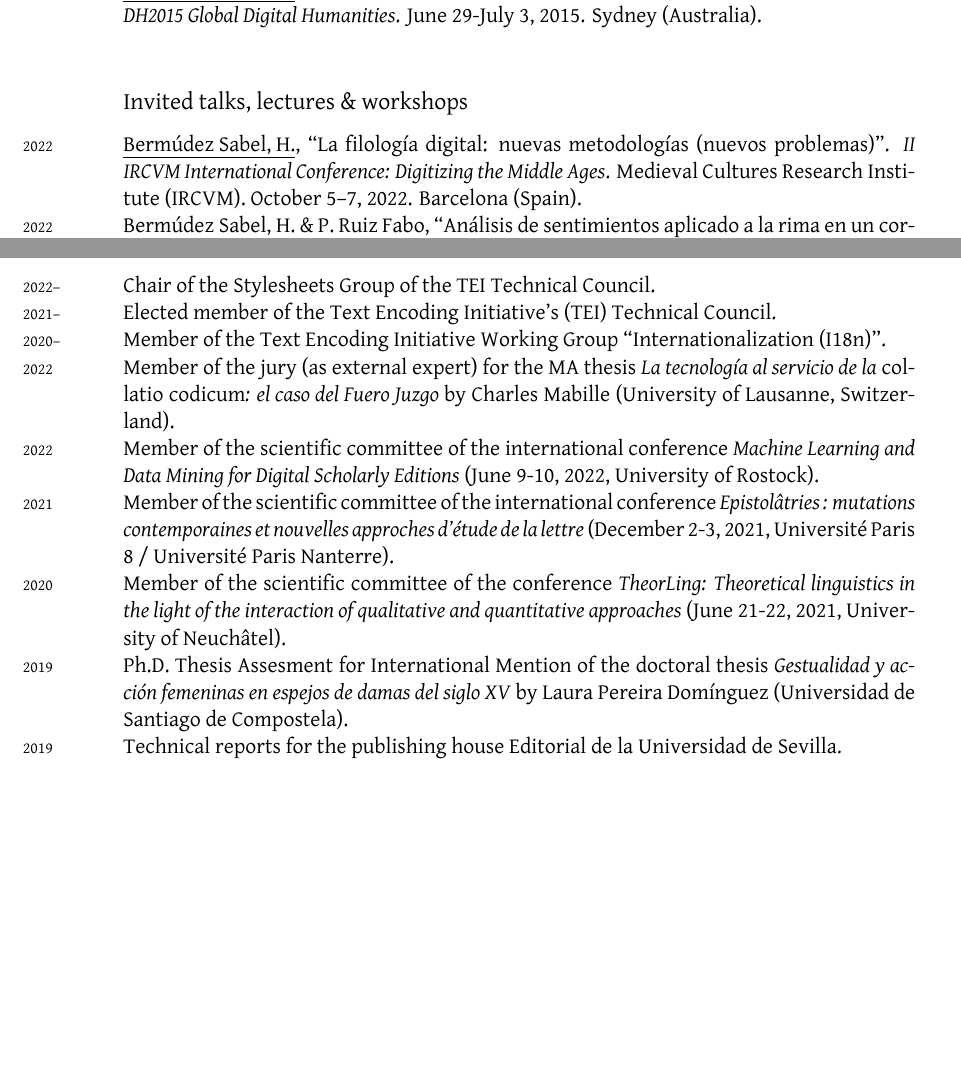
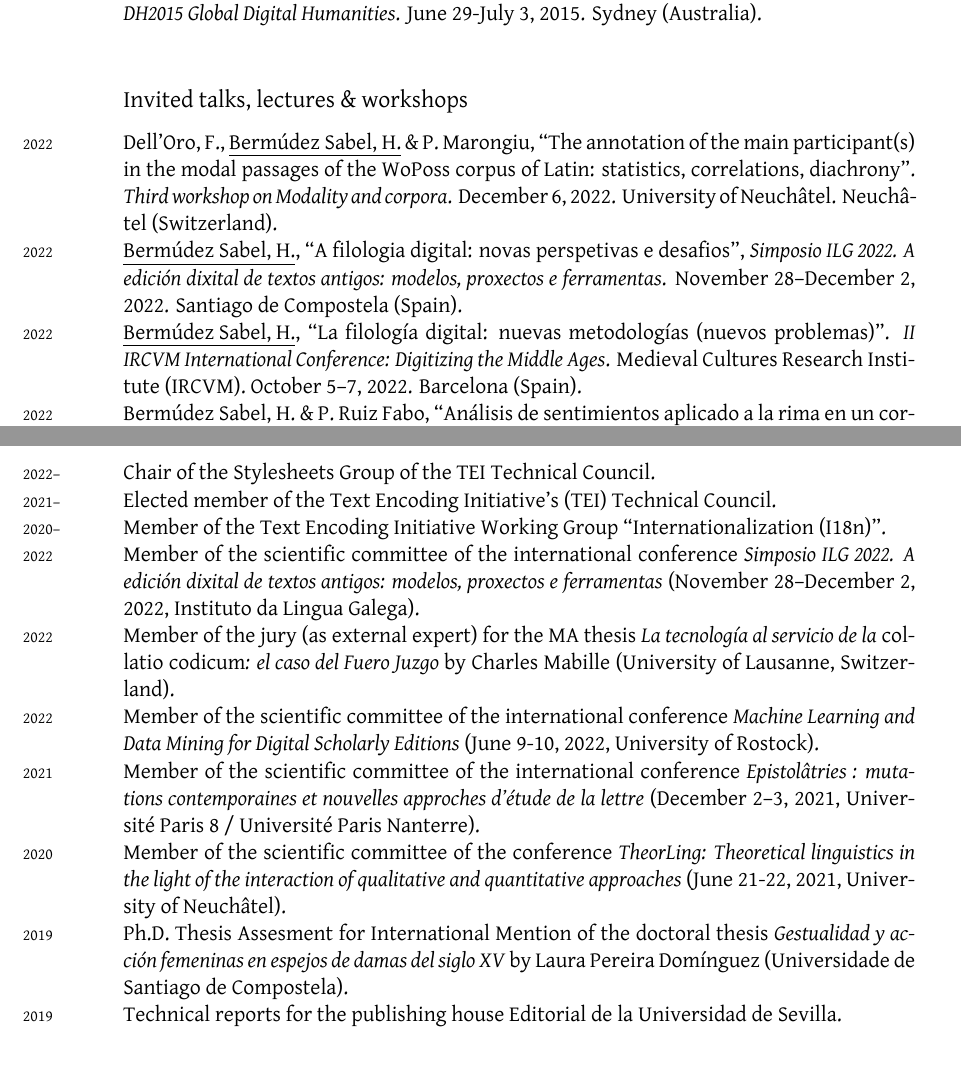
Before and after one commit to HelenaSabel/HelenaSabel.github.io, a LaTeX CV (cv/cv_bermudez.tex): two parts of pages 8 and 14 of 15, joined at a grey line, cut so that both start at the same text, the shorter picture padded with empty space. Compiled offline with XeLaTeX; a missing font is replaced by an installed copy or a similar font.

Commit message:
adds a few confs

```diff
--- a/cv/cv_bermudez.tex
+++ b/cv/cv_bermudez.tex
@@ -332,6 +334,9 @@ Modèles de la lyrique galégo-portugaise”. In D. González (ed.), \textit{Ver
 
 \subsection{Invited talks, lectures \& workshops}
 \noindent
+\years{2022}Dell’Oro, F., \underline{Bermúdez Sabel, H.} \amper{} P. Marongiu, “The annotation of the main participant(s) in the modal passages of the WoPoss corpus of Latin: statistics, correlations, diachrony”. \textit{Third workshop on Modality and corpora}. December 6, 2022. University of Neuchâtel. Neuchâtel (Switzerland).\\
+\years{2022}\underline{Bermúdez Sabel, H.}, “A filologia digital: novas perspetivas e desafios”, \textit{Simposio ILG 2022.
+A edición dixital de textos antigos: modelos, proxectos e ferramentas}. November 28–December 2, 2022. Santiago de Compostela (Spain).\\
 \years{2022}\underline{Bermúdez Sabel, H.}, “La
 filología digital: nuevas metodologías (nuevos problemas)”. \textit{II IRCVM International Conference: Digitizing the Middle Ages}. Medieval Cultures Research Institute (IRCVM). October 5--7, 2022. Barcelona (Spain).\\
 \years{2022}\underline{Bermúdez Sabel, H.} \amper{} P. Ruiz Fabo, “Análisis de sentimientos aplicado a la rima
@@ -574,12 +579,14 @@ Medieval electrónico}\\
 \years{2022--}Chair of the Stylesheets Group of the TEI Technical Council.\\
 \years{2021--}Elected member of the Text Encoding Initiative's (TEI) Technical Council.\\
 \years{2020--}Member of the Text Encoding Initiative Working Group “Internationalization (I18n)”.\\
+\years{2022}Member of the scientific committee of the international conference \textit{Simposio ILG 2022.
+A edición dixital de textos antigos: modelos, proxectos e ferramentas} (November 28--December 2, 2022, Instituto da Lingua Galega).\\
 \years{2022}Member of the jury (as external expert) for the MA thesis \textit{La tecnología al servicio de la} collatio codicum\textit{: el caso del Fuero Juzgo} by Charles Mabille (University of Lausanne, Switzerland).\\
 \years{2022}Member of the scientific committee of the international conference \textit{Machine Learning
 and Data Mining for Digital Scholarly Editions} (June 9-10, 2022, University of Rostock).\\
-\years{2021}Member of the scientific committee of the international conference \textit{Epistolâtries : mutations contemporaines et nouvelles approches d’étude de la lettre} (December 2-3, 2021, Université Paris 8 / Université Paris Nanterre).\\
+\years{2021}Member of the scientific committee of the international conference \textit{Epistolâtries : mutations contemporaines et nouvelles approches d’étude de la lettre} (December 2--3, 2021, Université Paris 8 / Université Paris Nanterre).\\
 \years{2020}Member of the scientific committee of the conference \textit{TheorLing: Theoretical linguistics in the light of the interaction of qualitative and quantitative approaches} (June 21-22, 2021, University of Neuchâtel).\\
-\years{2019}Ph.D. Thesis Assesment for International Mention of the doctoral thesis \textit{Gestualidad y acción femeninas en espejos de damas del siglo XV} by Laura Pereira Domínguez (Universidad de Santiago de Compostela).\\
+\years{2019}Ph.D. Thesis Assesment for International Mention of the doctoral thesis \textit{Gestualidad y acción femeninas en espejos de damas del siglo XV} by Laura Pereira Domínguez (Universidade de Santiago de Compostela).\\
 \years{2019}Technical reports for the publishing house Editorial de la Universidad de Sevilla.\\
 
 \subsection{Reviewer}
```
Also changed, not shown: cv/cv_bermudez.pdf, cv/cv_bermudez.tex (6 more changed lines).
